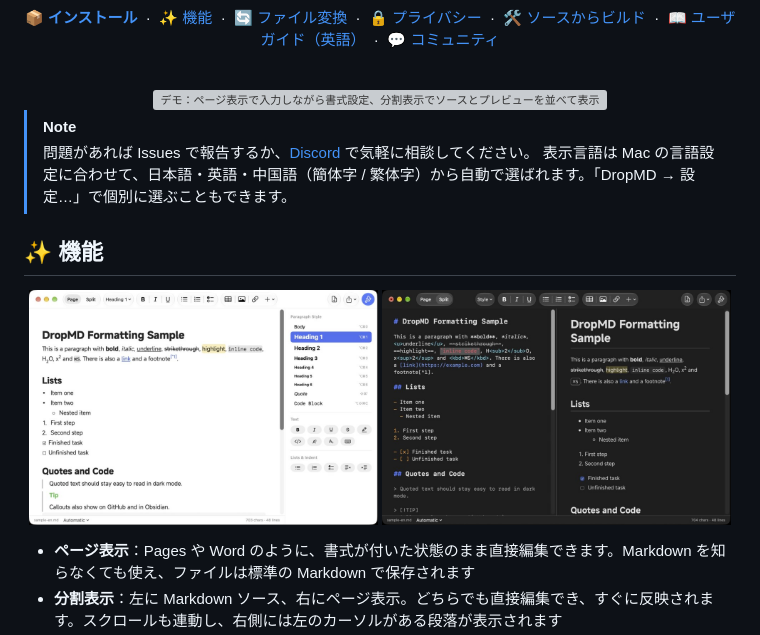
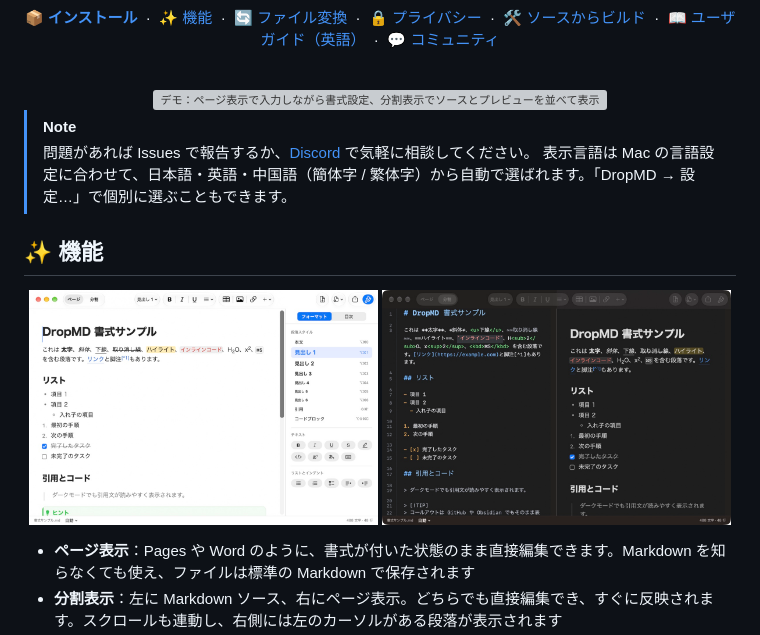
Before and after one commit to Katsurama/DropMD, a Markdown page: README.ja.md, the part around one of its changes. Rendered like a GitHub page; pictures changed too: docs/images/editor-dark.ja.jpg (added), docs/images/editor-light.ja.jpg (added); grey boxes are pictures that could not be loaded.

Commit message:
docs: replace English demo GIF and screenshots in README.ja.md with Japanese assets

```diff
--- a/README.ja.md
+++ b/README.ja.md
@@ -34,7 +34,7 @@ Word、Excel、PowerPoint、PDF などのファイルを Markdown に変換す
 
 ## ✨ 機能
 
-<p align="center"><img src="docs/images/editor-light.en.jpg" alt="ライトモードの ページ表示とフォーマットパネル" width="49%"> <img src="docs/images/editor-dark.en.jpg" alt="ダークモードの 分割表示：Markdown ソースとプレビュー" width="49%"></p>
+<p align="center"><img src="docs/images/editor-light.ja.jpg" alt="ライトモードの ページ表示とフォーマットパネル" width="49%"> <img src="docs/images/editor-dark.ja.jpg" alt="ダークモードの 分割表示：Markdown ソースとプレビュー" width="49%"></p>
 
 - **ページ表示**：Pages や Word のように、書式が付いた状態のまま直接編集できます。Markdown を知らなくても使え、ファイルは標準の Markdown で保存されます
 - **分割表示**：左に Markdown ソース、右にページ表示。どちらでも直接編集でき、すぐに反映されます。スクロールも連動し、右側には左のカーソルがある段落が表示されます
```
Also changed, not shown: other parts of README.ja.md (+1 -1 lines), 1 other file.
